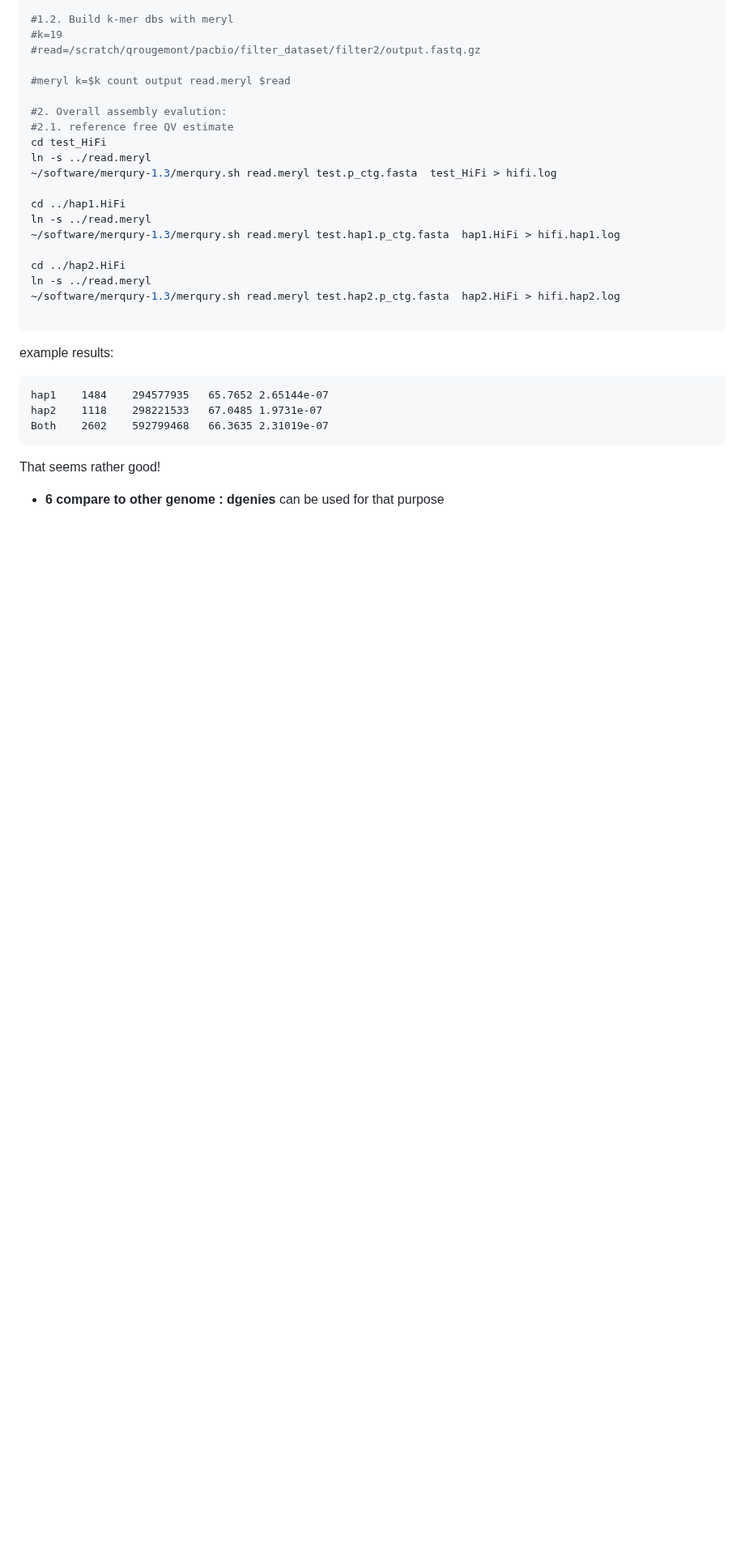
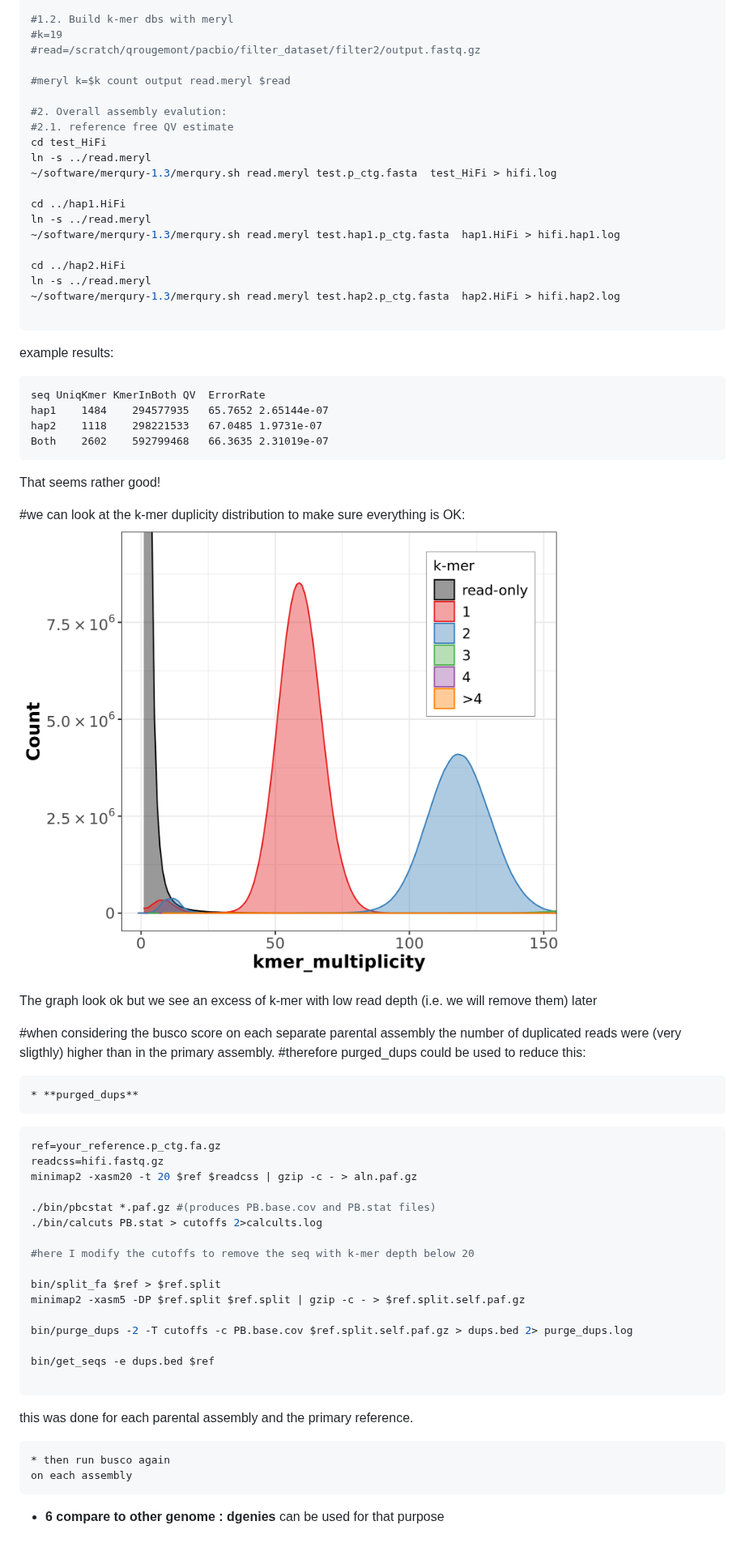
Before and after one commit to QuentinRougemont/genome_assembly, a Markdown page: README.md, the part around one of its changes. Shown at 81% size. GitHub-like rendering; pictures changed too: pictures/Fig2.png (added); blank space fills up the shorter version.

Commit message:
add stuff

````diff
--- a/README.md
+++ b/README.md
@@ -151,6 +167,7 @@ ln -s ../read.meryl
 
 example results:
 ```
+seq	UniqKmer KmerInBoth	QV	ErrorRate
 hap1	1484	294577935	65.7652	2.65144e-07
 hap2	1118	298221533	67.0485	1.9731e-07
 Both	2602	592799468	66.3635	2.31019e-07
@@ -158,8 +175,41 @@ Both	2602	592799468	66.3635	2.31019e-07
 
 That seems rather good!
 
+#we can look at the k-mer duplicity distribution to make sure everything is OK:
+![example_graph](https://github.com/QuentinRougemont/genome_assembly/blob/main/pictures/Fig2.png)
 
 
+The graph look ok but we see an excess of k-mer with low read depth (i.e. we will remove them) later
+
+
+#when considering the busco score on each separate parental assembly the number of duplicated reads were (very sligthly) higher than in the primary assembly.
+#therefore purged_dups could be used to reduce this:
+
+	* **purged_dups**
+
+```bash
+ref=your_reference.p_ctg.fa.gz
+readcss=hifi.fastq.gz
+minimap2 -xasm20 -t 20 $ref $readcss | gzip -c - > aln.paf.gz
+
+./bin/pbcstat *.paf.gz #(produces PB.base.cov and PB.stat files)
+./bin/calcuts PB.stat > cutoffs 2>calcults.log
+
+#here I modify the cutoffs to remove the seq with k-mer depth below 20
+
+bin/split_fa $ref > $ref.split
+minimap2 -xasm5 -DP $ref.split $ref.split | gzip -c - > $ref.split.self.paf.gz
+
+bin/purge_dups -2 -T cutoffs -c PB.base.cov $ref.split.self.paf.gz > dups.bed 2> purge_dups.log
+
+bin/get_seqs -e dups.bed $ref
+
+```
+
+this was done for each parental assembly and the primary reference.
+
+	* then run busco again
+	on each assembly
 
 
  * **6 compare to other genome :**
````
Also changed, not shown: other parts of README.md (+16 -0 lines).
